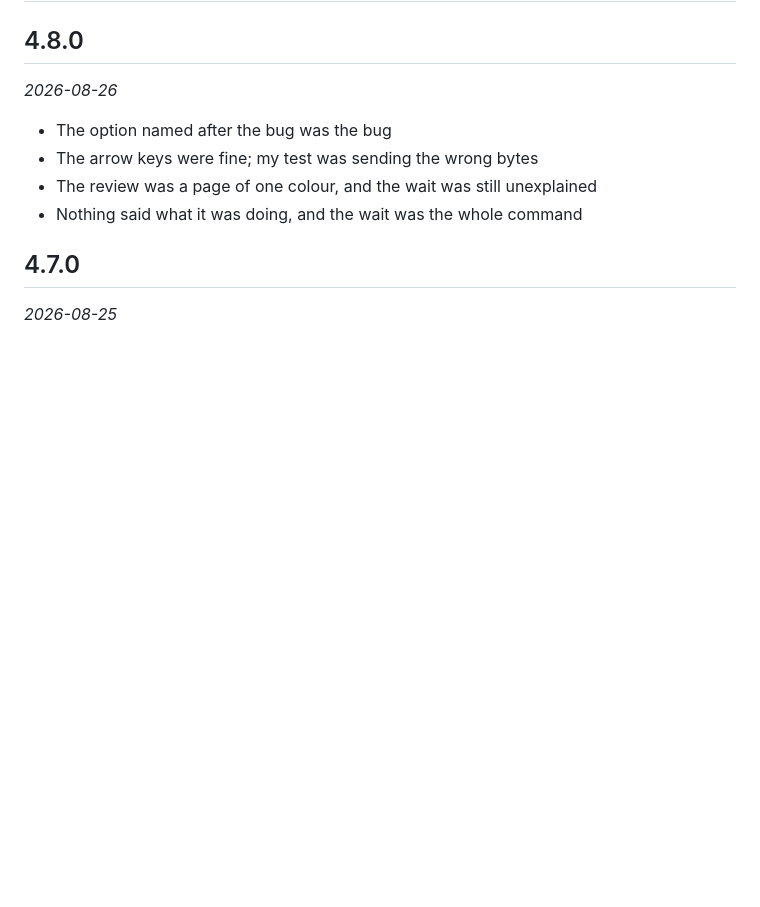
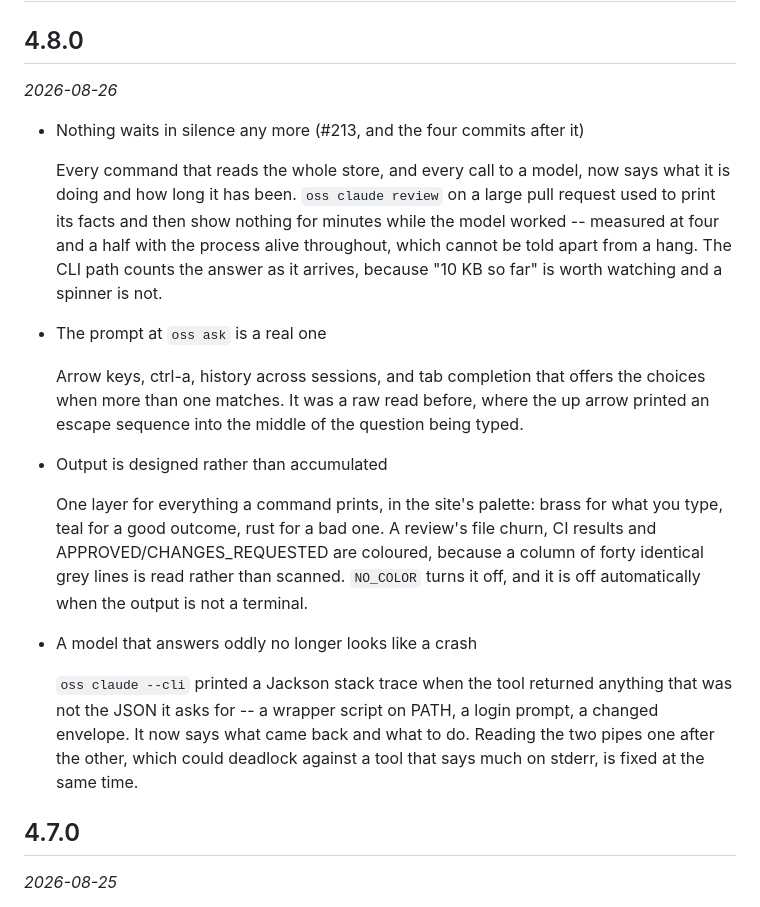
Before and after one commit to ramanathan1504/oss-cli, a Markdown page: CHANGELOG.md, the part around the change. Drawn GitHub-style; blank space fills up the shorter version.

Commit message:
Say what changed for the reader, not what I learned
release.sh writes the changelog from commit subjects, which is right when the
subject names the change and wrong when it names the investigation. Two of
these were about my own testing -- an option named after the bug it caused, a
harness sending bytes no terminal sends -- which is worth having in the history
and is not what somebody reads a changelog for.

Co-Authored-By: Claude Opus 5 <noreply@anthropic.com>

```diff
--- a/CHANGELOG.md
+++ b/CHANGELOG.md
@@ -4,10 +4,36 @@
 
 _2026-08-26_
 
-- The option named after the bug was the bug
-- The arrow keys were fine; my test was sending the wrong bytes
-- The review was a page of one colour, and the wait was still unexplained
-- Nothing said what it was doing, and the wait was the whole command
+- Nothing waits in silence any more (#213, and the four commits after it)
+
+  Every command that reads the whole store, and every call to a model, now says
+  what it is doing and how long it has been. `oss claude review` on a large pull
+  request used to print its facts and then show nothing for minutes while the
+  model worked -- measured at four and a half with the process alive throughout,
+  which cannot be told apart from a hang. The CLI path counts the answer as it
+  arrives, because "10 KB so far" is worth watching and a spinner is not.
+
+- The prompt at `oss ask` is a real one
+
+  Arrow keys, ctrl-a, history across sessions, and tab completion that offers
+  the choices when more than one matches. It was a raw read before, where the up
+  arrow printed an escape sequence into the middle of the question being typed.
+
+- Output is designed rather than accumulated
+
+  One layer for everything a command prints, in the site's palette: brass for
+  what you type, teal for a good outcome, rust for a bad one. A review's file
+  churn, CI results and APPROVED/CHANGES_REQUESTED are coloured, because a
+  column of forty identical grey lines is read rather than scanned. `NO_COLOR`
+  turns it off, and it is off automatically when the output is not a terminal.
+
+- A model that answers oddly no longer looks like a crash
+
+  `oss claude --cli` printed a Jackson stack trace when the tool returned
+  anything that was not the JSON it asks for -- a wrapper script on PATH, a
+  login prompt, a changed envelope. It now says what came back and what to do.
+  Reading the two pipes one after the other, which could deadlock against a tool
+  that says much on stderr, is fixed at the same time.
 
 
 ## 4.7.0
```
